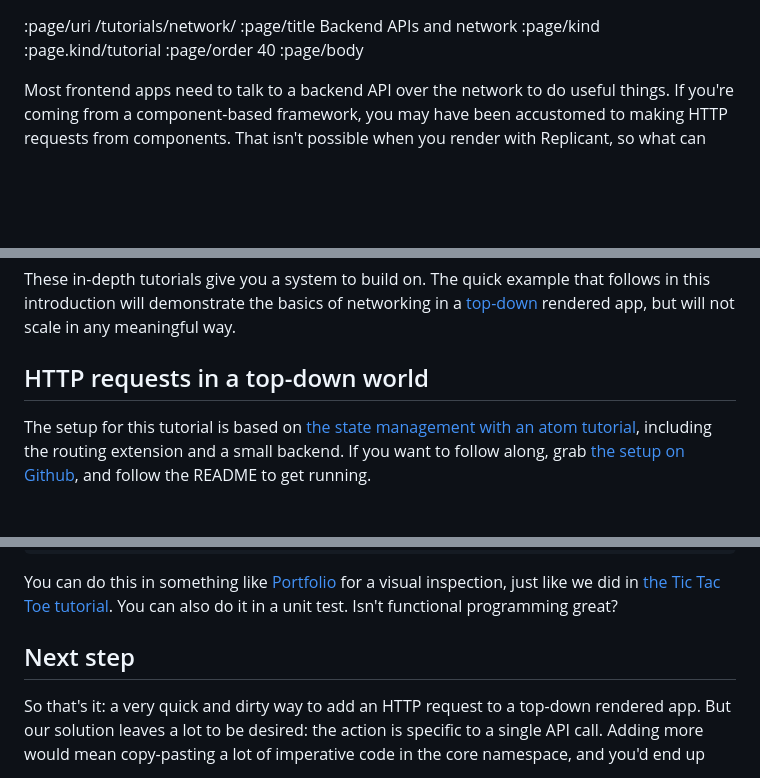
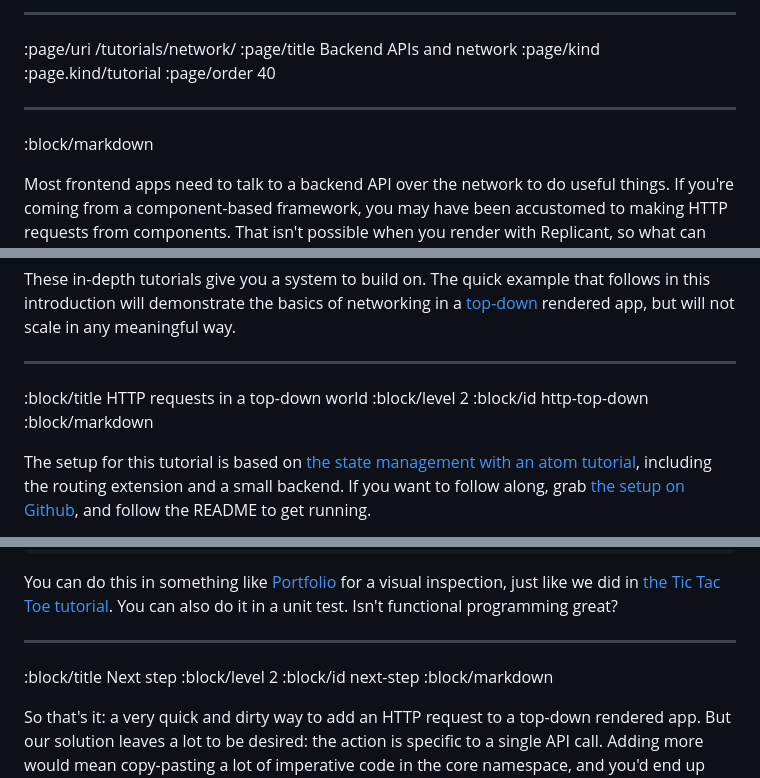
Before and after one commit to cjohansen/replicant-docs, a Markdown page: content/network.md, 3 parts joined by grey strips. Drawn GitHub-style; blank space fills up the shorter version.

Commit message:
Make the quick and dirty networking tutorial presentable

```diff
--- a/content/network.md
+++ b/content/network.md
@@ -1,8 +1,11 @@
+--------------------------------------------------------------------------------
 :page/uri /tutorials/network/
 :page/title Backend APIs and network
 :page/kind :page.kind/tutorial
 :page/order 40
-:page/body
+
+--------------------------------------------------------------------------------
+:block/markdown
 
 Most frontend apps need to talk to a backend API over the network to do useful
 things. If you're coming from a component-based framework, you may have been
@@ -22,7 +25,11 @@ These in-depth tutorials give you a system to build on. The quick example
 that follows in this introduction will demonstrate the basics of networking in a
 [top-down](/top-down/) rendered app, but will not scale in any meaningful way.
 
-## HTTP requests in a top-down world
+--------------------------------------------------------------------------------
+:block/title HTTP requests in a top-down world
+:block/level 2
+:block/id http-top-down
+:block/markdown
 
 The setup for this tutorial is based on [the state management with an atom
 tutorial](/tutorials/state-atom/), including the routing extension and a small
@@ -146,7 +153,11 @@ You can do this in something like
 just like we did in [the Tic Tac Toe tutorial](/tutorials/tic-tac-toe/). You can
 also do it in a unit test. Isn't functional programming great?
 
-## Next step
+--------------------------------------------------------------------------------
+:block/title Next step
+:block/level 2
+:block/id next-step
+:block/markdown
 
 So that's it: a very quick and dirty way to add an HTTP request to a top-down
 rendered app. But our solution leaves a lot to be desired: the action is
```
